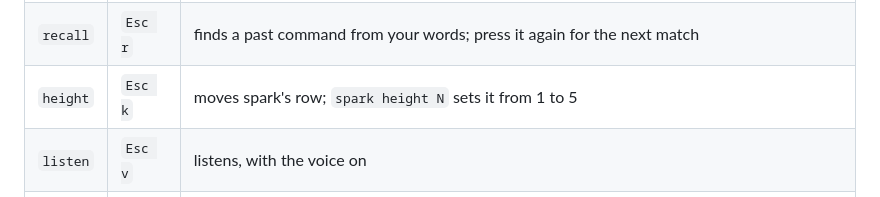
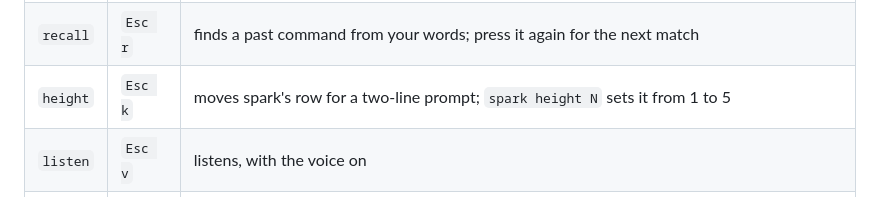
Before and after one commit to forgewright-ai/spark, a Markdown page: docs/INSTALL.md, the part around the change. GitHub-like rendering.

Commit message:
docs: retain the prompt-height context

```diff
--- a/docs/INSTALL.md
+++ b/docs/INSTALL.md
@@ -269,7 +269,7 @@ The keys spark adds to your shell, each with a name:
 |---|---|---|
 | `ask` | `Esc s` | asks about the current line; after a failure, press it on an empty line for the reason, then again for the fix |
 | `recall` | `Esc r` | finds a past command from your words; press it again for the next match |
-| `height` | `Esc k` | moves spark's row; `spark height N` sets it from 1 to 5 |
+| `height` | `Esc k` | moves spark's row for a two-line prompt; `spark height N` sets it from 1 to 5 |
 | `listen` | `Esc v` | listens, with the voice on |
 | `stop` | `Esc x` | stops the speaking, with the voice on |
 
```
